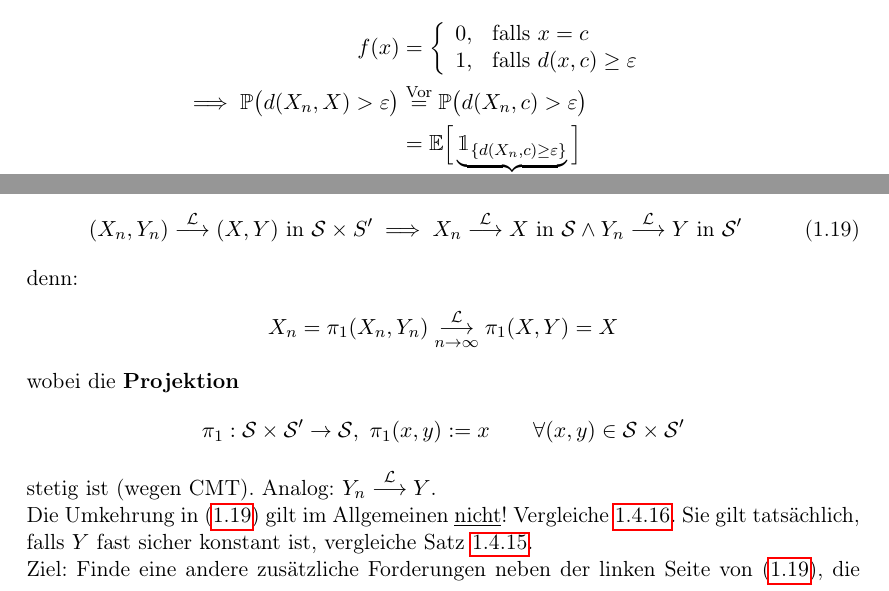
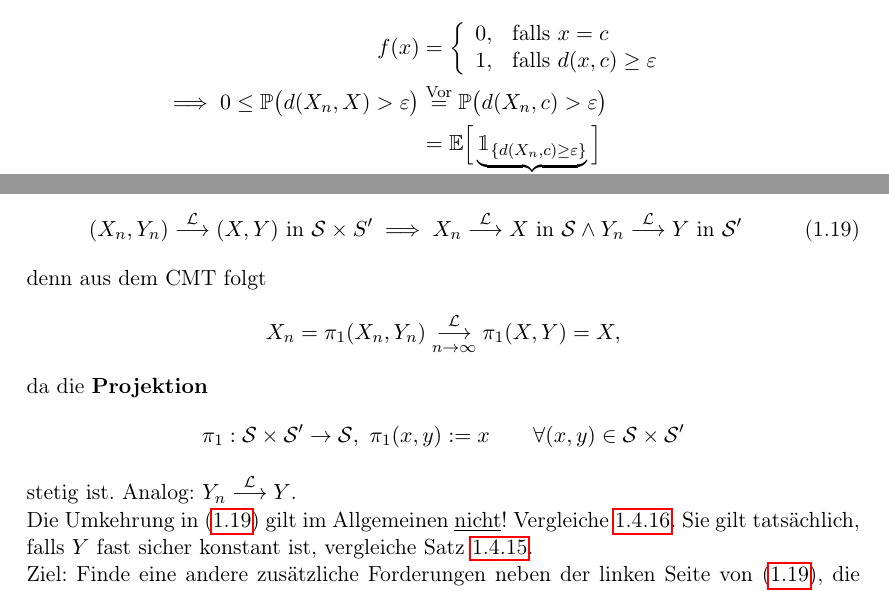
Before and after one commit to tyhxy1123/MatheMaster, a LaTeX document (MSTAT/MSTAT.tex, which reads MSTAT/chapter1.tex): two parts of pages 41 and 44 of 54, joined at a grey line, cut so that both start at the same text. Compiled offline with pdfLaTeX.

Commit message:
MSTAT: Ergänze Beweisführung

```diff
--- a/MSTAT/chapter1.tex
+++ b/MSTAT/chapter1.tex
@@ -1815,7 +1815,7 @@ f(x)&=\left\lbrace\begin{array}{cl}
 0, &\falls x=c\\
 1, &\falls d(x,c)\geq\varepsilon
 \end{array}\right.\\
-\implies \P\big(d(X_n,X)>\varepsilon\big)
+\implies 0 \leq \P\big(d(X_n,X)>\varepsilon\big)
 &\stackeq{\text{Vor}}
 \P\big(d(X_n,c)>\varepsilon\big)\\
 &=\E\Big[\underbrace{\indi_{\lbrace d(X_n,c)\geq\varepsilon\rbrace}}_{\leq f(X_n)}\Big]\\
@@ -1974,15 +1974,15 @@ Es gilt:
 \implies X_n\stackrel{\L}{\longrightarrow} X\text{ in }\S\wedge
 Y_n\stackrel{\L}{\longrightarrow} Y\text{ in }\S'
 \end{align}
-denn:
-\begin{align*}
-X_n=\pi_1(X_n,Y_n)\stackrelnew{n\to\infty}{\L}{\longrightarrow}\pi_1(X,Y)=X
-\end{align*}
-wobei die \textbf{Projektion}
+denn aus dem CMT folgt
+\begin{align*}
+X_n=\pi_1(X_n,Y_n)\stackrelnew{n\to\infty}{\L}{\longrightarrow}\pi_1(X,Y)=X,
+\end{align*}
+da die \textbf{Projektion}
 \begin{align*}
 \pi_1:\S\times\S'\to\S,~\pi_1(x,y):=x\qquad\forall (x,y)\in\S\times\S'
 \end{align*}
-stetig ist (wegen CMT). Analog: $Y_n\stackrel{\L}{\longrightarrow} Y$.\\
+stetig ist. Analog: $Y_n\stackrel{\L}{\longrightarrow} Y$.\\
 Die Umkehrung in \eqref{eqUnder4.18} gilt im Allgemeinen \underline{nicht}! Vergleiche \ref{bemerkung4.16}. Sie gilt tatsächlich, falls $Y$ fast sicher konstant ist, vergleiche Satz \ref{satz4.15CramerSlutsky}.\\
 Ziel: Finde eine andere zusätzliche Forderungen neben der linken Seite von \eqref{eqUnder4.18}, die die umgekehrte Implikation gestattet. Dazu:\\
 Seien $(\S_1,d_1)$ und $(\S_2,d_2)$ zwei separable metrische Räume und $\S:=S_1\times\S_2$ mit $d:=d_1\times d_2$ der zugehörige Produktraum. (Es folgt, dass $(\S,d)$ separabel ist.) Eine geringfügige Modifikation  des Beweises von \ref{satz3.3} zeigt:
```
